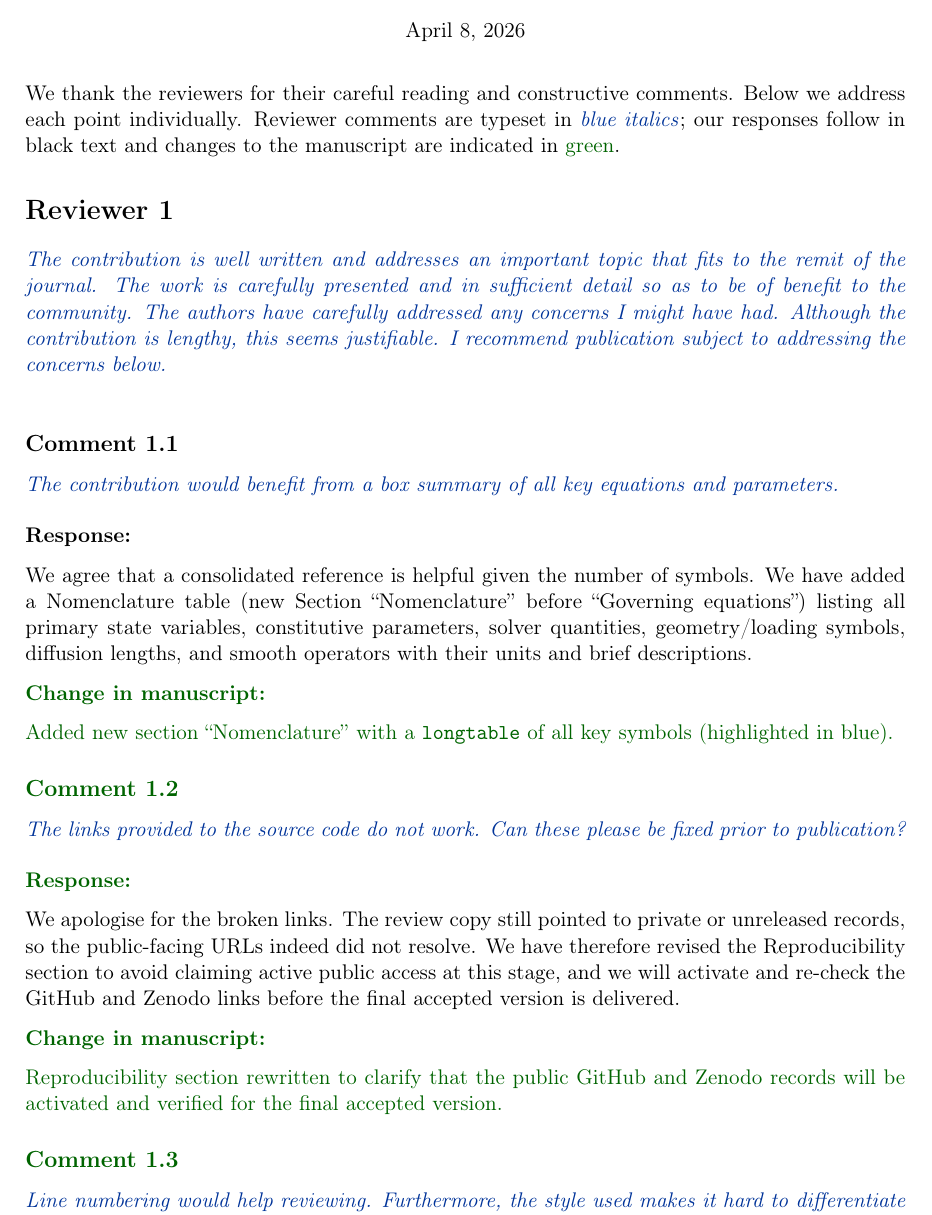
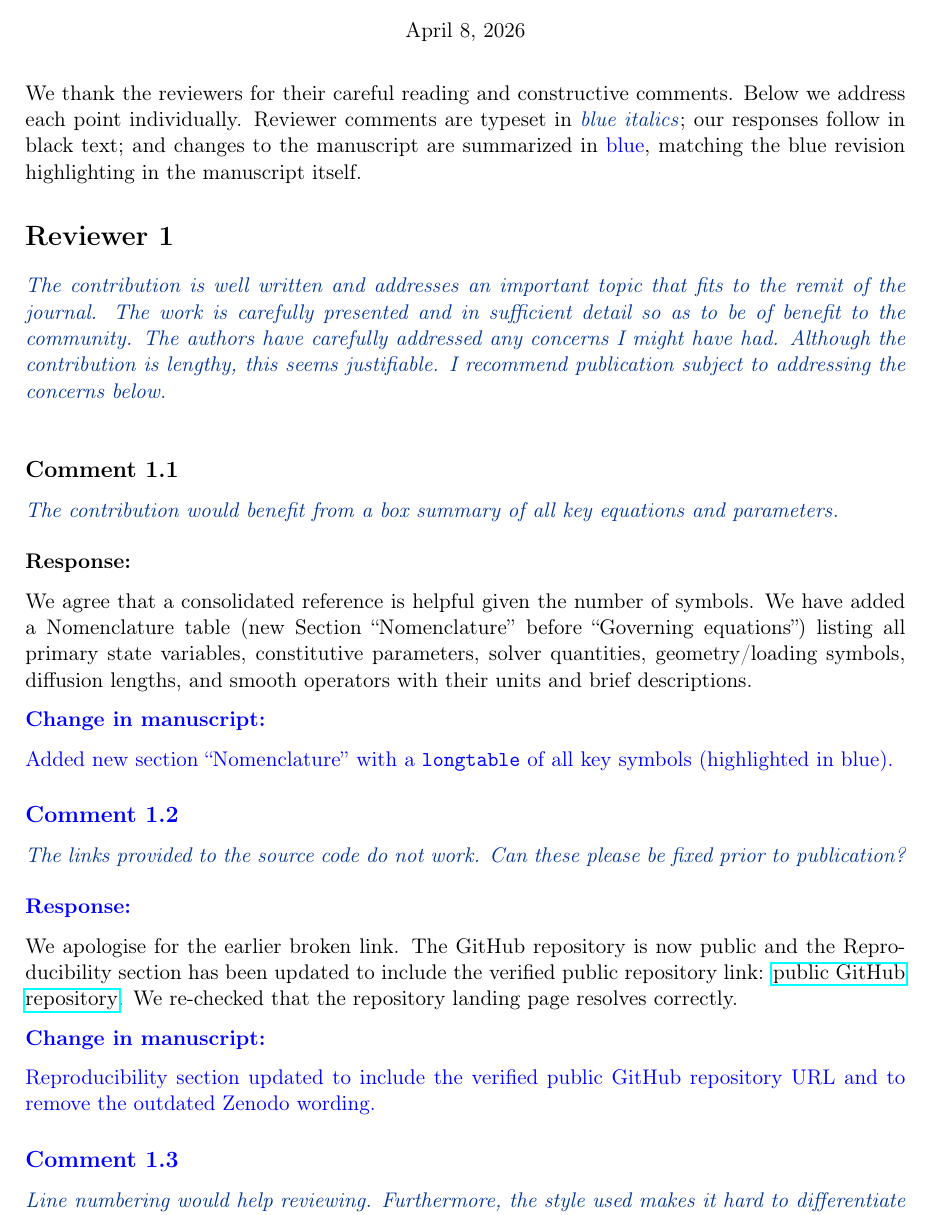
Before and after one commit to petr-henys/Smoothly-Coupled-Remodeling-with-Nonlocal-Stimulus-and-Fabric-Guided-Anisotropy, a LaTeX document (manuscript/revision/response.tex): part of page 1 of 12, cut so that both start at the same text. Compiled offline with pdfLaTeX.

Commit message:
Update reproducibility section to include verified public GitHub repository link and clarify data availability

```diff
--- a/manuscript/revision/response.tex
+++ b/manuscript/revision/response.tex
@@ -12,7 +12,6 @@
 % ── Colours ──────────────────────────────────────────────────────────
 \definecolor{reviewerblue}{RGB}{0,51,153}
 \definecolor{responseblack}{RGB}{0,0,0}
-\definecolor{changegreen}{RGB}{0,100,0}
 
 % ── Environments ─────────────────────────────────────────────────────
 \newcounter{reviewer}
@@ -38,7 +37,7 @@
 }
 
 \newcommand{\change}{%
-  \par\noindent{\color{changegreen}\textbf{Change in manuscript:}}\par\noindent\color{changegreen}%
+  \par\noindent{\color{blue}\textbf{Change in manuscript:}}\par\noindent\color{blue}%
 }
 
 % ══════════════════════════════════════════════════════════════════════
@@ -53,7 +52,7 @@
 
 \bigskip
 \noindent
-We thank the reviewers for their careful reading and constructive comments. Below we address each point individually. Reviewer comments are typeset in {\color{reviewerblue}\textit{blue italics}}; our responses follow in black text and changes to the manuscript are indicated in {\color{changegreen}green}.
+We thank the reviewers for their careful reading and constructive comments. Below we address each point individually. Reviewer comments are typeset in {\color{reviewerblue}\textit{blue italics}}; our responses follow in black text; and changes to the manuscript are summarized in {\color{blue}blue}, matching the blue revision highlighting in the manuscript itself.
 
 % ======================================================================
 %                         REVIEWER 1
@@ -73,10 +72,12 @@ Added new section ``Nomenclature'' with a \texttt{longtable} of all key symbols
 \revcomment{The links provided to the source code do not work. Can these please be fixed prior to publication?}
 
 \response
-We apologise for the broken links. The review copy still pointed to private or unreleased records, so the public-facing URLs indeed did not resolve. We have therefore revised the Reproducibility section to avoid claiming active public access at this stage, and we will activate and re-check the GitHub and Zenodo links before the final accepted version is delivered.
+We apologise for the earlier broken link. The GitHub repository is now public and the Reproducibility section has been updated to include the verified public repository link:
+\href{https://github.com/petr-henys/Smoothly-Coupled-Remodeling-with-Nonlocal-Stimulus-and-Fabric-Guided-Anisotropy}{public GitHub repository}.
+We re-checked that the repository landing page resolves correctly.
 
 \change
-Reproducibility section rewritten to clarify that the public GitHub and Zenodo records will be activated and verified for the final accepted version.
+Reproducibility section updated to include the verified public GitHub repository URL and to remove the outdated Zenodo wording.
 
 % ----------------------------------------------------------------------
 \revcomment{Line numbering would help reviewing. Furthermore, the style used makes it hard to differentiate sections and subsections.}
```
Also changed, not shown: manuscript/sections/reproducibility.tex (+3 -3 lines).
